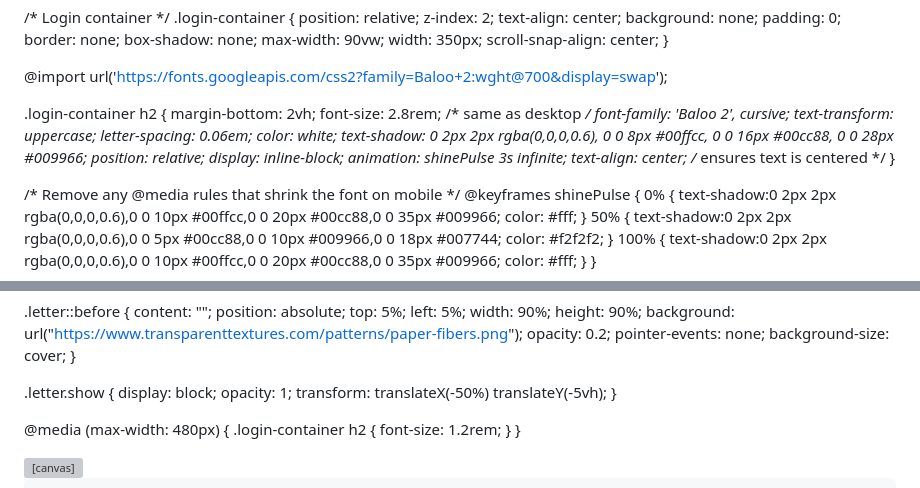
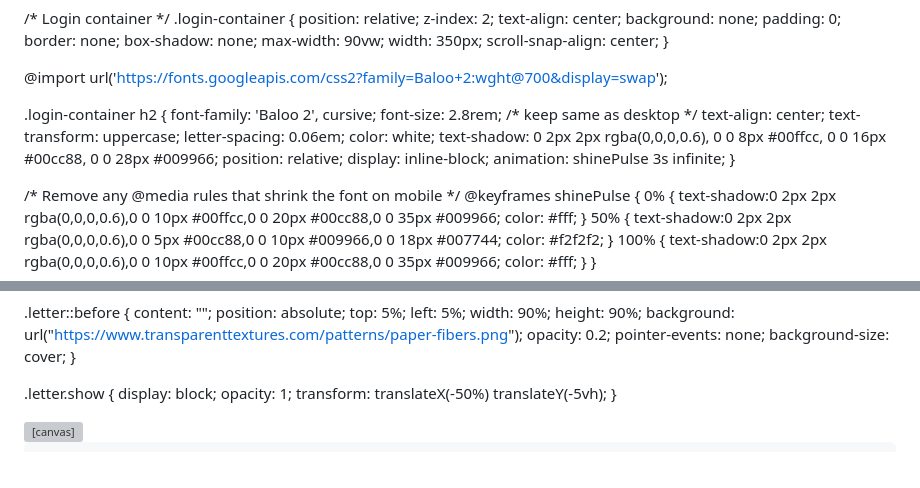
Before and after one commit to princegabo29-max/ScavHunt1, a Markdown page: README.md, 2 parts joined by grey strips. GitHub-like rendering; grey boxes are pictures that could not be loaded.

```diff
--- a/README.md
+++ b/README.md
@@ -86,21 +86,20 @@
   @import url('https://fonts.googleapis.com/css2?family=Baloo+2:wght@700&display=swap');
 
 .login-container h2 {
-    margin-bottom: 2vh;
-    font-size: 2.8rem; /* same as desktop */
     font-family: 'Baloo 2', cursive;
+    font-size: 2.8rem; /* keep same as desktop */
+    text-align: center;
     text-transform: uppercase;
     letter-spacing: 0.06em;
     color: white;
     text-shadow:
-      0 2px 2px rgba(0,0,0,0.6),
-      0 0 8px #00ffcc,
-      0 0 16px #00cc88,
-      0 0 28px #009966;
+        0 2px 2px rgba(0,0,0,0.6),
+        0 0 8px #00ffcc,
+        0 0 16px #00cc88,
+        0 0 28px #009966;
     position: relative;
     display: inline-block;
     animation: shinePulse 3s infinite;
-    text-align: center; /* ensures text is centered */
 }
 
 /* Remove any @media rules that shrink the font on mobile */
@@ -251,7 +250,6 @@
     transform: translateX(-50%) translateY(-5vh);
   }
 
-  @media (max-width: 480px) { .login-container h2 { font-size: 1.2rem; } }
 </style>
 </head>
 <body>
```
Also changed, not shown: other parts of README.md (+6 -0 lines).
